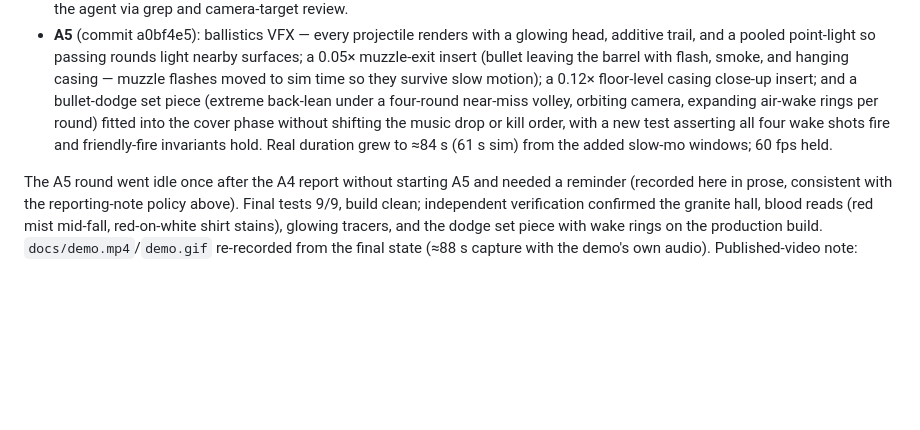
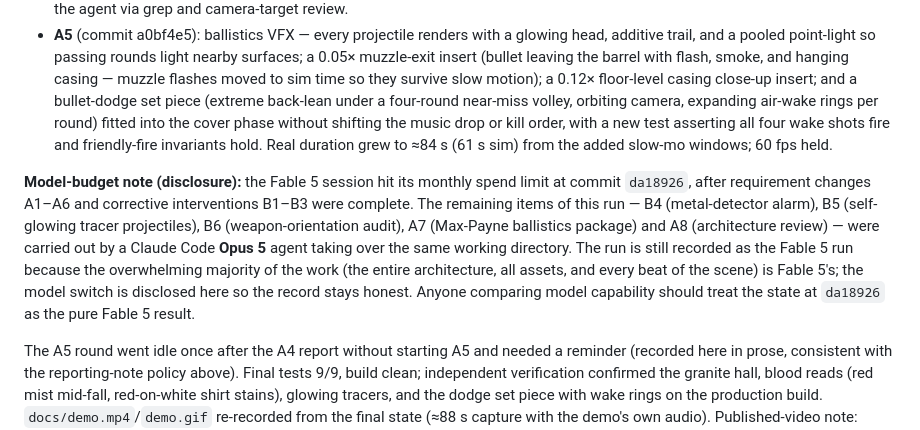
Before and after one commit to AiondaDotCom/ai-sim-benchmark, a Markdown page: INTERVENTIONS.md, the part around the change. Drawn GitHub-style; blank space fills up the shorter version.

Commit message:
Disclose model switch in the Fable 5 lobby run after the spend limit
Fable 5 reached its monthly spend limit at da18926 (A1-A6, B1-B3 complete);
the remaining items B4-B6, A7 and A8 are carried out by an Opus 5 agent in the
same directory. Run stays credited to Fable 5, deviation documented.

Co-Authored-By: Claude Opus 5 (1M context) <noreply@anthropic.com>

```diff
--- a/INTERVENTIONS.md
+++ b/INTERVENTIONS.md
@@ -188,4 +188,6 @@ Metadata (recorded, not scored): ~54 min initial turn + ~14 min A2 + one B1 roun
 - **A4** (commit 86b2308): stylized blood — brief dark-red impact mist per defender down, persistent uniform stains, and per-defender floor-stain decals held as seeded sim state inside the determinism hash with monotonicity asserted by the persistence test (11 stains at end); guardrail compliance (homage naming, no dwelling on the fallen, § 131 limits) checked by the agent via grep and camera-target review.
 - **A5** (commit a0bf4e5): ballistics VFX — every projectile renders with a glowing head, additive trail, and a pooled point-light so passing rounds light nearby surfaces; a 0.05× muzzle-exit insert (bullet leaving the barrel with flash, smoke, and hanging casing — muzzle flashes moved to sim time so they survive slow motion); a 0.12× floor-level casing close-up insert; and a bullet-dodge set piece (extreme back-lean under a four-round near-miss volley, orbiting camera, expanding air-wake rings per round) fitted into the cover phase without shifting the music drop or kill order, with a new test asserting all four wake shots fire and friendly-fire invariants hold. Real duration grew to ≈84 s (61 s sim) from the added slow-mo windows; 60 fps held.
 
+**Model-budget note (disclosure):** the Fable 5 session hit its monthly spend limit at commit `da18926`, after requirement changes A1–A6 and corrective interventions B1–B3 were complete. The remaining items of this run — B4 (metal-detector alarm), B5 (self-glowing tracer projectiles), B6 (weapon-orientation audit), A7 (Max-Payne ballistics package) and A8 (architecture review) — were carried out by a Claude Code **Opus 5** agent taking over the same working directory. The run is still recorded as the Fable 5 run because the overwhelming majority of the work (the entire architecture, all assets, and every beat of the scene) is Fable 5's; the model switch is disclosed here so the record stays honest. Anyone comparing model capability should treat the state at `da18926` as the pure Fable 5 result.
+
 The A5 round went idle once after the A4 report without starting A5 and needed a reminder (recorded here in prose, consistent with the reporting-note policy above). Final tests 9/9, build clean; independent verification confirmed the granite hall, blood reads (red mist mid-fall, red-on-white shirt stains), glowing tracers, and the dodge set piece with wake rings on the production build. `docs/demo.mp4`/`demo.gif` re-recorded from the final state (≈88 s capture with the demo's own audio). Published-video note: contains stylized blood — mark as sensitive content where platforms require it.
```
